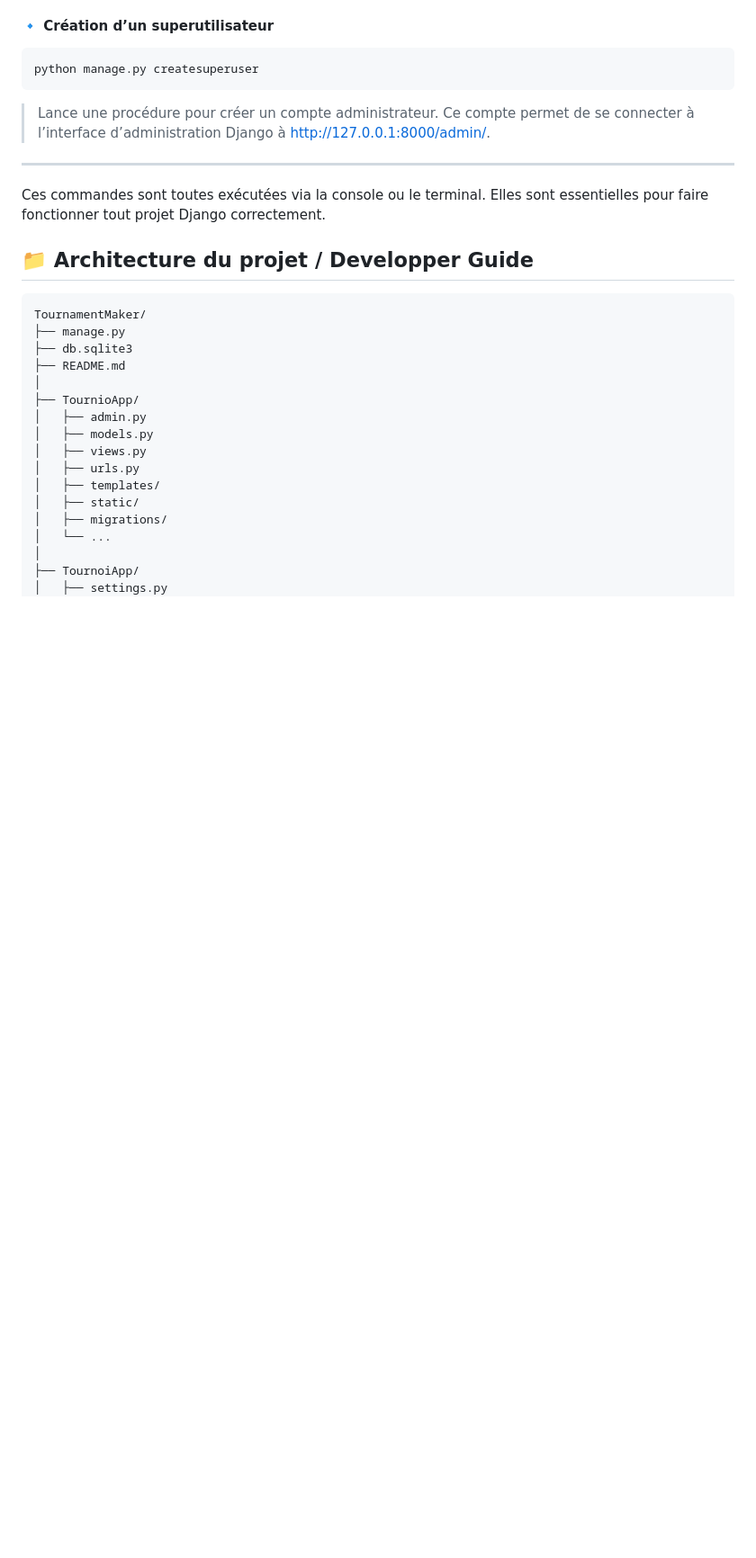
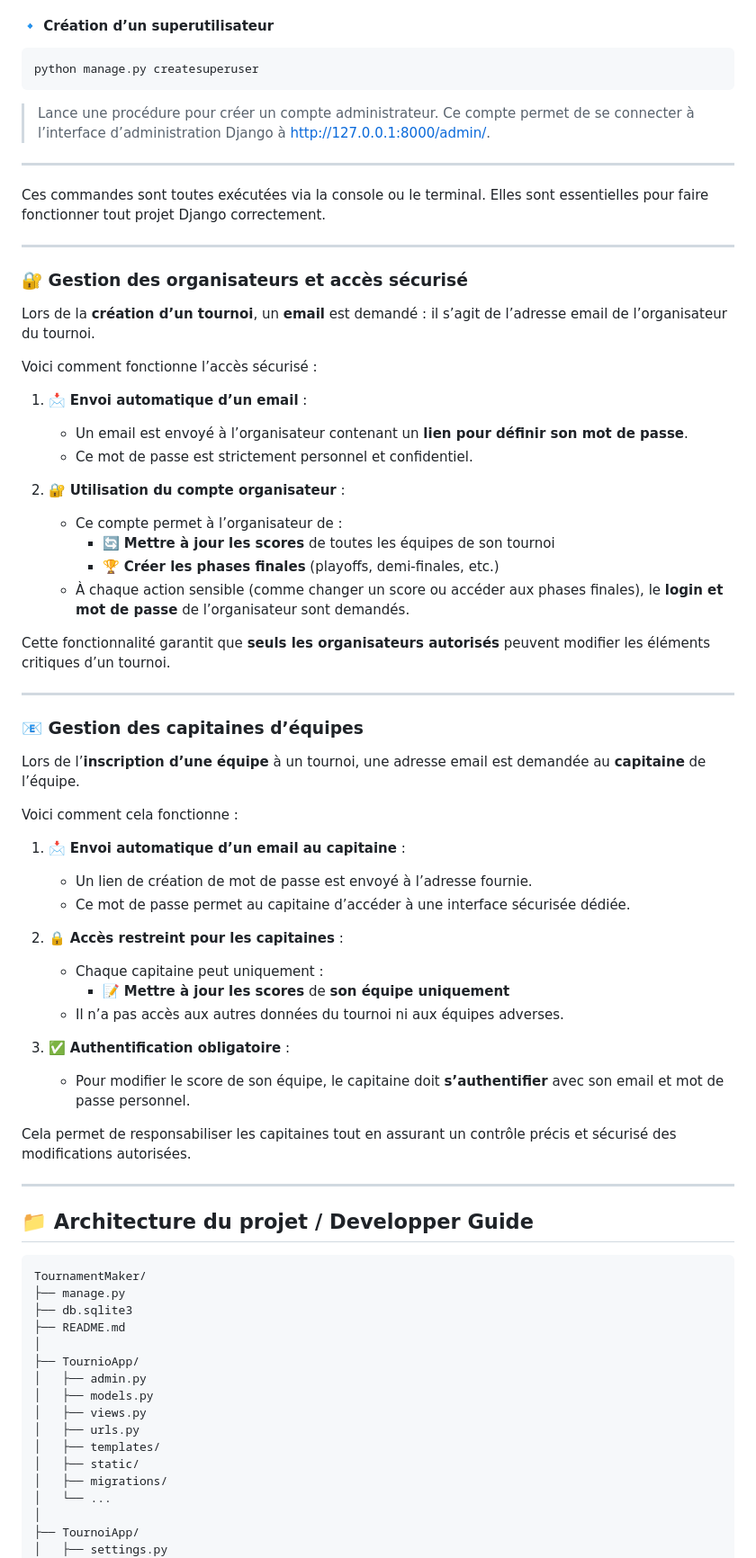
Before and after one commit to LouisAyzac/TournamentMaker, a Markdown page: README.md, the part around the change. Shown at 90% size. Drawn GitHub-style; blank space fills up the shorter version.

````diff
--- a/README.md
+++ b/README.md
@@ -144,6 +144,52 @@ python manage.py createsuperuser
 
 Ces commandes sont toutes exécutées via la console ou le terminal. Elles sont essentielles pour faire fonctionner tout projet Django correctement.
 
+---
+
+### 🔐 Gestion des organisateurs et accès sécurisé
+
+Lors de la **création d’un tournoi**, un **email** est demandé : il s’agit de l’adresse email de l’organisateur du tournoi.
+
+Voici comment fonctionne l’accès sécurisé :
+
+1. 📩 **Envoi automatique d’un email** :
+   - Un email est envoyé à l’organisateur contenant un **lien pour définir son mot de passe**.
+   - Ce mot de passe est strictement personnel et confidentiel.
+
+2. 🔐 **Utilisation du compte organisateur** :
+   - Ce compte permet à l’organisateur de :
+     - 🔄 **Mettre à jour les scores** de toutes les équipes de son tournoi
+     - 🏆 **Créer les phases finales** (playoffs, demi-finales, etc.)
+   - À chaque action sensible (comme changer un score ou accéder aux phases finales), le **login et mot de passe** de l’organisateur sont demandés.
+
+Cette fonctionnalité garantit que **seuls les organisateurs autorisés** peuvent modifier les éléments critiques d’un tournoi.
+
+
+---
+
+### 📧 Gestion des capitaines d’équipes
+
+Lors de l’**inscription d’une équipe** à un tournoi, une adresse email est demandée au **capitaine** de l’équipe.
+
+Voici comment cela fonctionne :
+
+1. 📩 **Envoi automatique d’un email au capitaine** :
+   - Un lien de création de mot de passe est envoyé à l’adresse fournie.
+   - Ce mot de passe permet au capitaine d’accéder à une interface sécurisée dédiée.
+
+2. 🔒 **Accès restreint pour les capitaines** :
+   - Chaque capitaine peut uniquement :
+     - 📝 **Mettre à jour les scores** de **son équipe uniquement**
+   - Il n’a pas accès aux autres données du tournoi ni aux équipes adverses.
+
+3. ✅ **Authentification obligatoire** :
+   - Pour modifier le score de son équipe, le capitaine doit **s’authentifier** avec son email et mot de passe personnel.
+
+Cela permet de responsabiliser les capitaines tout en assurant un contrôle précis et sécurisé des modifications autorisées.
+
+---
+
+
 ## 📁 Architecture du projet / Developper Guide
 
 ```plaintext
````
